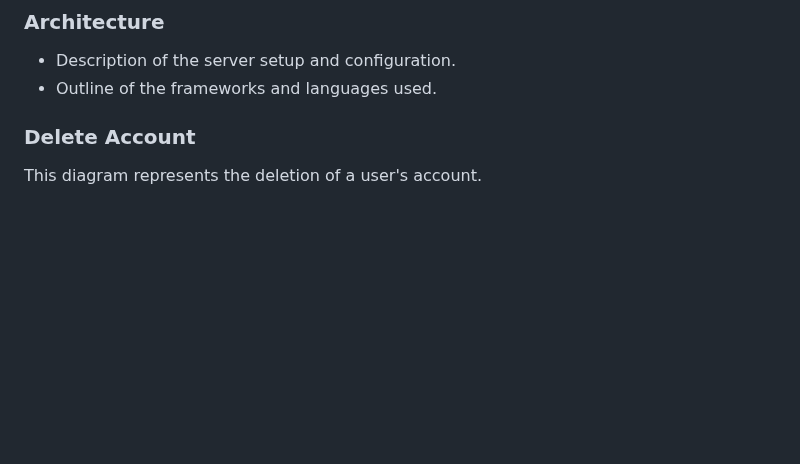
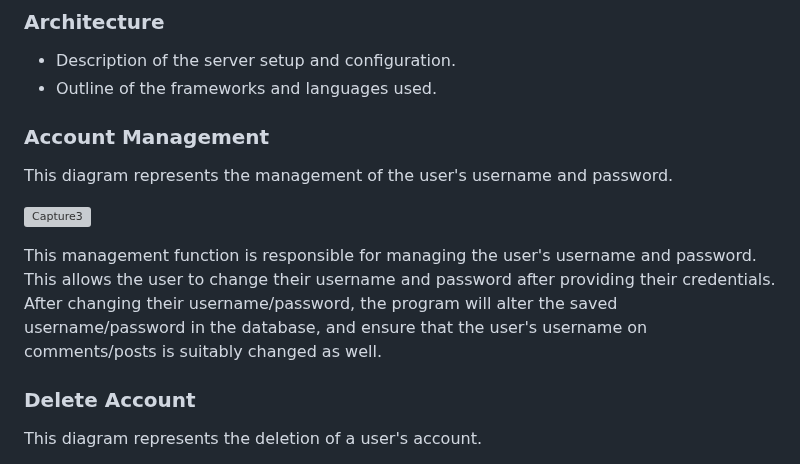
Before and after one commit to byui-cse397/2024WinCSE490PCP, a Markdown page: ProjectManagement/Design/SoftwareDesignDocument.md, the part around the change. Drawn GitHub-style; blank space fills up the shorter version; grey boxes are pictures that could not be loaded.

Commit message:
Update SoftwareDesignDocument.md
Added the Account Management.

```diff
--- a/ProjectManagement/Design/SoftwareDesignDocument.md
+++ b/ProjectManagement/Design/SoftwareDesignDocument.md
@@ -190,6 +190,14 @@ The back-end system plays a critical role in managing the Community Board Forum'
 ### Architecture
 * Description of the server setup and configuration.
 * Outline of the frameworks and languages used.
+
+### Account Management
+
+This diagram represents the management of the user's username and password.
+
+![Capture3](https://github.com/byui-cse397/2024WinCSE490PCP/assets/97206108/9babf80b-3be9-44ae-a6e2-640b940cd44f)
+
+This management function is responsible for managing the user's username and password. This allows the user to change their username and password after providing their credentials. After changing their username/password, the program will alter the saved username/password in the database, and ensure that the user's username on comments/posts is suitably changed as well.
 
 ### Delete Account
 
```
